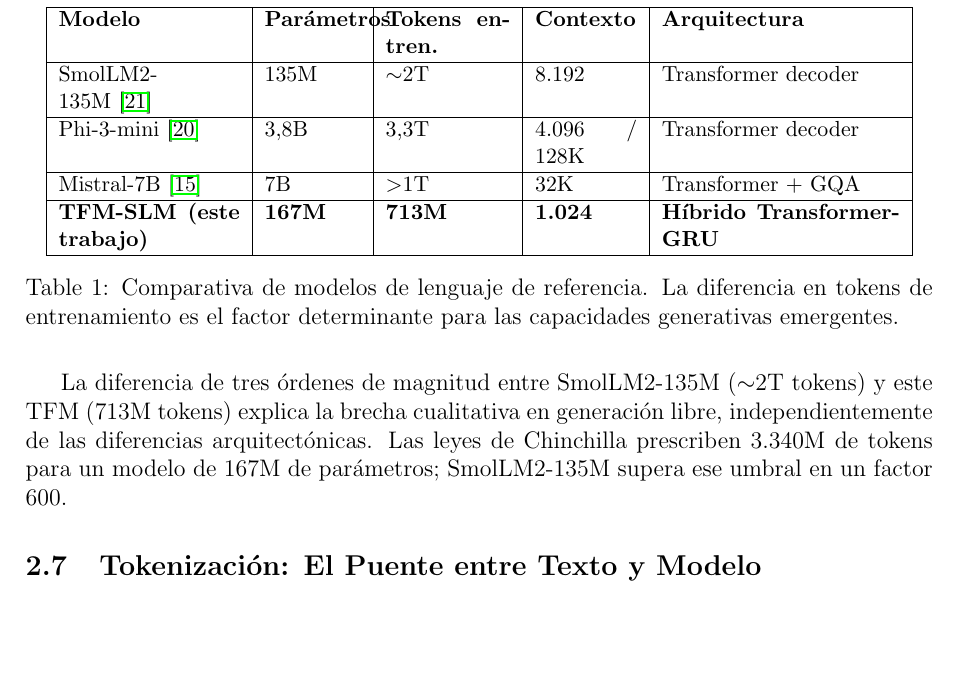
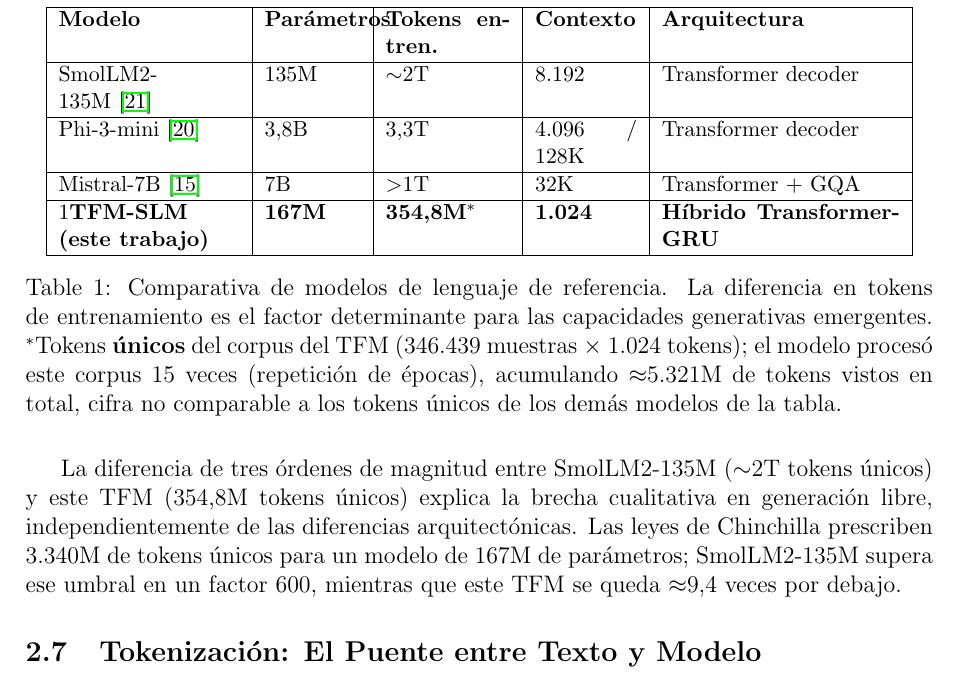
Before and after one commit to guillemgonzalo/tfm-slm-report, a LaTeX paper (report/main.tex, which reads report/content/2.tex): part of page 25 of 115, cut so that both start at the same text, the shorter picture padded with empty space. Compiled offline with pdfLaTeX; a LaTeX package or settings file that is missing is left out.

Commit message:
update: 2.tex tfm-slm specs

```diff
--- a/report/content/2.tex
+++ b/report/content/2.tex
@@ -229,13 +229,13 @@
 SmolLM2-135M~\cite{allal2025smollm2} & 135M & $\sim$2T & 8.192 & Transformer decoder \\ \hline
 Phi-3-mini~\cite{abdin2024phi3} & 3,8B & 3,3T & 4.096 / 128K & Transformer decoder \\ \hline
 Mistral-7B~\cite{jiang2023mistral} & 7B & $>$1T & 32K & Transformer + GQA \\ \hline
-\textbf{TFM-SLM (este trabajo)} & \textbf{167M} & \textbf{713M} & \textbf{1.024} & \textbf{Híbrido Transformer-GRU} \\ \hline
+1\textbf{TFM-SLM (este trabajo)} & \textbf{167M} & \textbf{354,8M}$^*$ & \textbf{1.024} & \textbf{Híbrido Transformer-GRU} \\ \hline
 \end{tabular}
-\caption{Comparativa de modelos de lenguaje de referencia. La diferencia en tokens de entrenamiento es el factor determinante para las capacidades generativas emergentes.}
+\caption{Comparativa de modelos de lenguaje de referencia. La diferencia en tokens de entrenamiento es el factor determinante para las capacidades generativas emergentes. $^*$Tokens \textbf{únicos} del corpus del TFM (346.439 muestras $\times$ 1.024 tokens); el modelo procesó este corpus 15 veces (repetición de épocas), acumulando $\approx$5.321M de tokens vistos en total, cifra no comparable a los tokens únicos de los demás modelos de la tabla.}
 \label{tab:slm_comparison}
 \end{table}
 
-La diferencia de tres órdenes de magnitud entre SmolLM2-135M ($\sim$2T tokens) y este TFM (713M tokens) explica la brecha cualitativa en generación libre, independientemente de las diferencias arquitectónicas. Las leyes de Chinchilla prescriben 3.340M de tokens para un modelo de 167M de parámetros; SmolLM2-135M supera ese umbral en un factor 600.
+La diferencia de tres órdenes de magnitud entre SmolLM2-135M ($\sim$2T tokens únicos) y este TFM (354,8M tokens únicos) explica la brecha cualitativa en generación libre, independientemente de las diferencias arquitectónicas. Las leyes de Chinchilla prescriben 3.340M de tokens únicos para un modelo de 167M de parámetros; SmolLM2-135M supera ese umbral en un factor 600, mientras que este TFM se queda $\approx$9,4 veces por debajo.
 
 % ---------------------------------------------------------------
 \subsection{Tokenización: El Puente entre Texto y Modelo}
```
